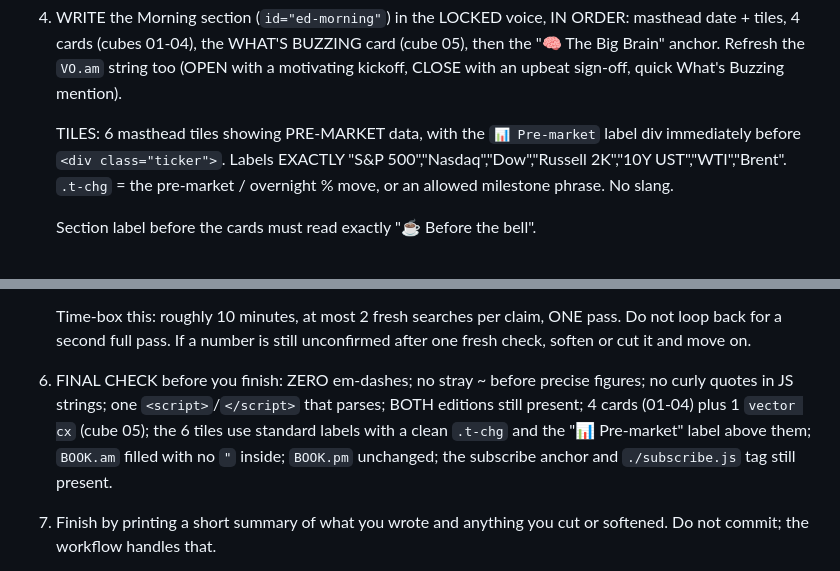
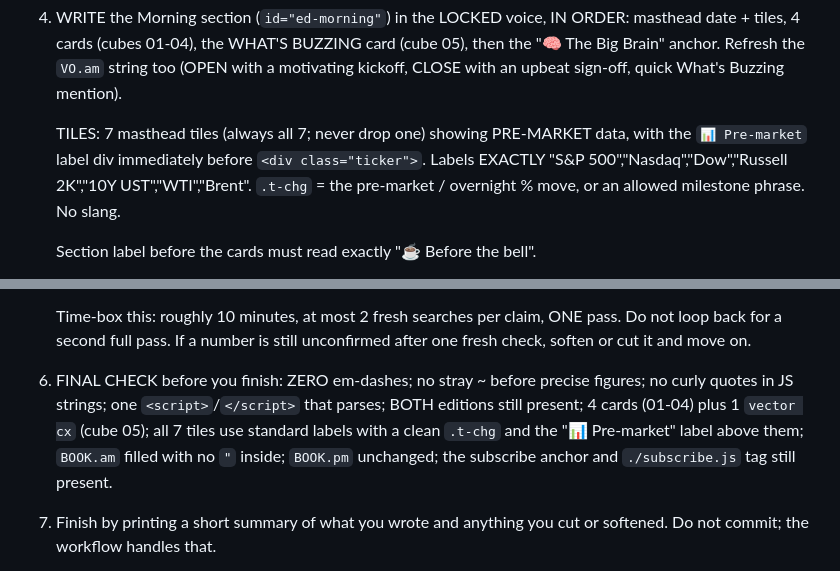
Before and after one commit to beitouroots/beitou-research, a Markdown page: .github/prompts/morning-buzz.md, 2 parts joined by grey strips. Drawn GitHub-style.

```diff
--- a/.github/prompts/morning-buzz.md
+++ b/.github/prompts/morning-buzz.md
@@ -20,7 +20,7 @@ STEPS:
 
 4. WRITE the Morning section (`id="ed-morning"`) in the LOCKED voice, IN ORDER: masthead date + tiles, 4 cards (cubes 01-04), the WHAT'S BUZZING card (cube 05), then the "🧠 The Big Brain" anchor. Refresh the `VO.am` string too (OPEN with a motivating kickoff, CLOSE with an upbeat sign-off, quick What's Buzzing mention).
 
-   TILES: 6 masthead tiles showing PRE-MARKET data, with the `📊 Pre-market` label div immediately before `<div class="ticker">`. Labels EXACTLY "S&P 500","Nasdaq","Dow","Russell 2K","10Y UST","WTI","Brent". `.t-chg` = the pre-market / overnight % move, or an allowed milestone phrase. No slang.
+   TILES: 7 masthead tiles (always all 7; never drop one) showing PRE-MARKET data, with the `📊 Pre-market` label div immediately before `<div class="ticker">`. Labels EXACTLY "S&P 500","Nasdaq","Dow","Russell 2K","10Y UST","WTI","Brent". `.t-chg` = the pre-market / overnight % move, or an allowed milestone phrase. No slang.
 
    Section label before the cards must read exactly "☕ Before the bell".
 
@@ -32,7 +32,7 @@ STEPS:
 
    Time-box this: roughly 10 minutes, at most 2 fresh searches per claim, ONE pass. Do not loop back for a second full pass. If a number is still unconfirmed after one fresh check, soften or cut it and move on.
 
-6. FINAL CHECK before you finish: ZERO em-dashes; no stray ~ before precise figures; no curly quotes in JS strings; one `<script>`/`</script>` that parses; BOTH editions still present; 4 cards (01-04) plus 1 `vector cx` (cube 05); the 6 tiles use standard labels with a clean `.t-chg` and the "📊 Pre-market" label above them; `BOOK.am` filled with no `"` inside; `BOOK.pm` unchanged; the subscribe anchor and `./subscribe.js` tag still present.
+6. FINAL CHECK before you finish: ZERO em-dashes; no stray ~ before precise figures; no curly quotes in JS strings; one `<script>`/`</script>` that parses; BOTH editions still present; 4 cards (01-04) plus 1 `vector cx` (cube 05); all 7 tiles use standard labels with a clean `.t-chg` and the "📊 Pre-market" label above them; `BOOK.am` filled with no `"` inside; `BOOK.pm` unchanged; the subscribe anchor and `./subscribe.js` tag still present.
 
 7. Finish by printing a short summary of what you wrote and anything you cut or softened. Do not commit; the workflow handles that.
 
```
Also changed, not shown: .github/prompts/afternoon-buzz.md (+2 -2 lines).
